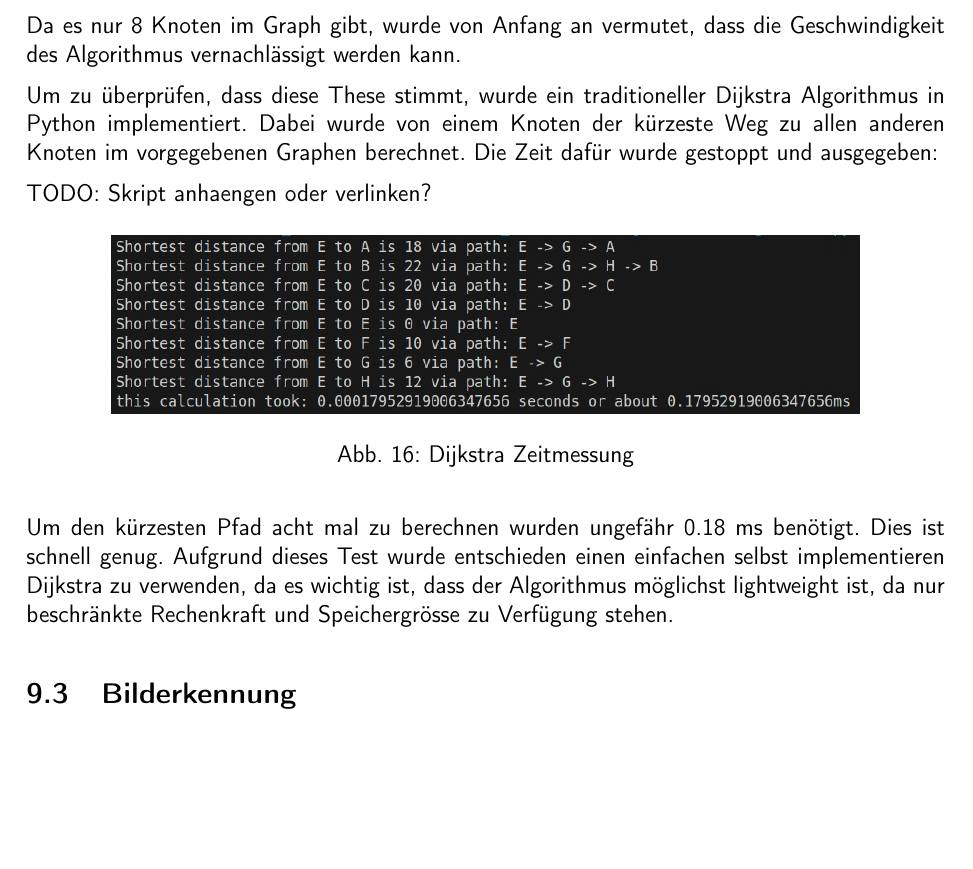
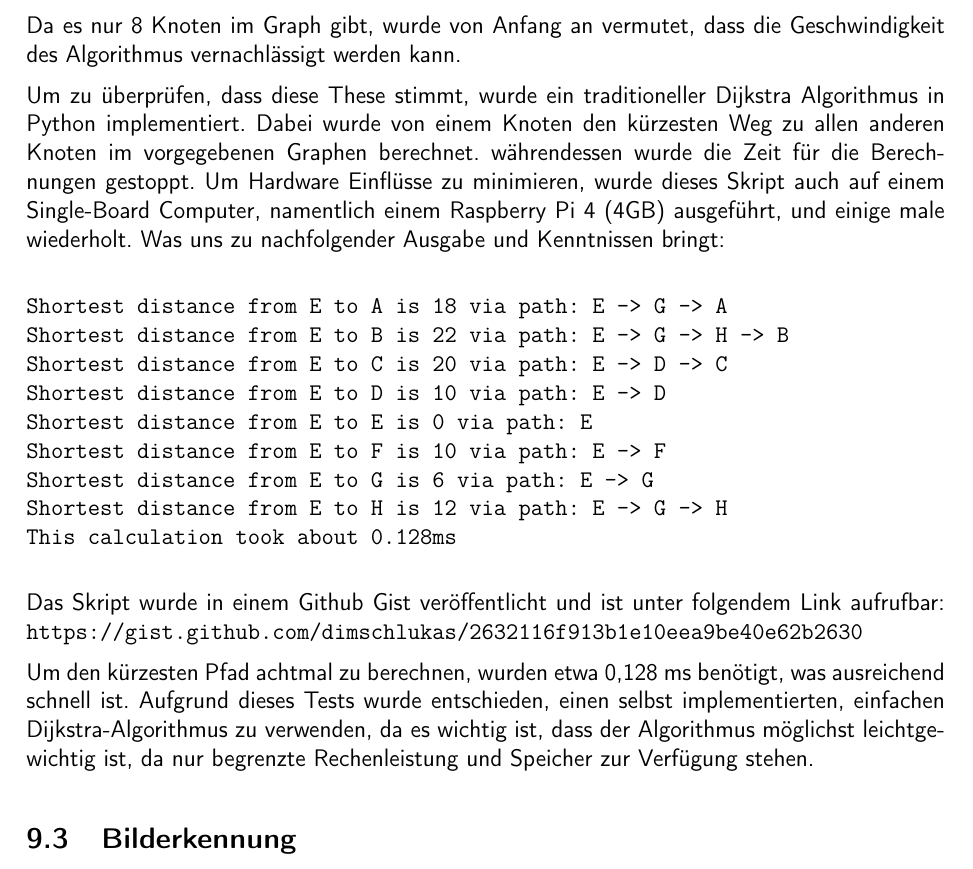
Before and after one commit to ameyer3/hslu-pren-1, a LaTeX document (main.tex, which reads parts/08-prototypen.tex): part of page 54 of 76, cut so that both start at the same text, the shorter picture padded with empty space. Compiled offline with XeLaTeX.

Commit message:
Changes from Overleaf

```diff
--- a/parts/08-prototypen.tex
+++ b/parts/08-prototypen.tex
@@ -8,19 +8,23 @@ Nachdem ein Gesamtkonzept geplant wurde, wird nun möglichst viel Prototyping du
 
 Da es nur 8 Knoten im Graph gibt, wurde von Anfang an vermutet, dass die Geschwindigkeit des Algorithmus vernachlässigt werden kann.
 
-Um zu überprüfen, dass diese These stimmt, wurde ein traditioneller Dijkstra Algorithmus in Python implementiert. Dabei wurde von einem Knoten der kürzeste Weg zu allen anderen Knoten im vorgegebenen Graphen berechnet. Die Zeit dafür wurde gestoppt und ausgegeben:
+Um zu überprüfen, dass diese These stimmt, wurde ein traditioneller Dijkstra Algorithmus in Python implementiert. Dabei wurde von einem Knoten den kürzesten Weg zu allen anderen Knoten im vorgegebenen Graphen berechnet. währendessen wurde die Zeit für die Berechnungen gestoppt. Um Hardware Einflüsse zu minimieren, wurde dieses Skript auch auf einem Single-Board Computer, namentlich einem Raspberry Pi 4 (4GB) ausgeführt, und einige male wiederholt. Was uns zu nachfolgender Ausgabe und Kenntnissen bringt:
 
-TODO: Skript anhaengen oder verlinken?
+\begin{verbatim}
+Shortest distance from E to A is 18 via path: E -> G -> A
+Shortest distance from E to B is 22 via path: E -> G -> H -> B
+Shortest distance from E to C is 20 via path: E -> D -> C
+Shortest distance from E to D is 10 via path: E -> D
+Shortest distance from E to E is 0 via path: E
+Shortest distance from E to F is 10 via path: E -> F
+Shortest distance from E to G is 6 via path: E -> G
+Shortest distance from E to H is 12 via path: E -> G -> H
+This calculation took about 0.128ms
+\end{verbatim}
 
-\begin{figure}[H]
-\centering
-\includegraphics[width=\textwidth -30mm]{assets/informatik-prototyp/dijkstra-time.jpeg}
-\caption{Dijkstra Zeitmessung}
-\label{fig:dijkstra-time}
-\end{figure}
+Das Skript wurde in einem Github Gist veröffentlicht und ist unter folgendem Link aufrufbar: \url{https://gist.github.com/dimschlukas/2632116f913b1e10eea9be40e62b2630}
 
-Um den kürzesten Pfad acht mal zu berechnen wurden ungefähr 0.18 ms benötigt. Dies ist schnell genug. Aufgrund dieses Test wurde entschieden einen einfachen selbst implementieren Dijkstra zu verwenden, da es wichtig ist, dass der Algorithmus möglichst lightweight ist, da nur beschränkte Rechenkraft und Speichergrösse zu Verfügung stehen.
-
+Um den kürzesten Pfad achtmal zu berechnen, wurden etwa 0,128 ms benötigt, was ausreichend schnell ist. Aufgrund dieses Tests wurde entschieden, einen selbst implementierten, einfachen Dijkstra-Algorithmus zu verwenden, da es wichtig ist, dass der Algorithmus möglichst leichtgewichtig ist, da nur begrenzte Rechenleistung und Speicher zur Verfügung stehen.
 
 \subsection{Bilderkennung}
 
```
